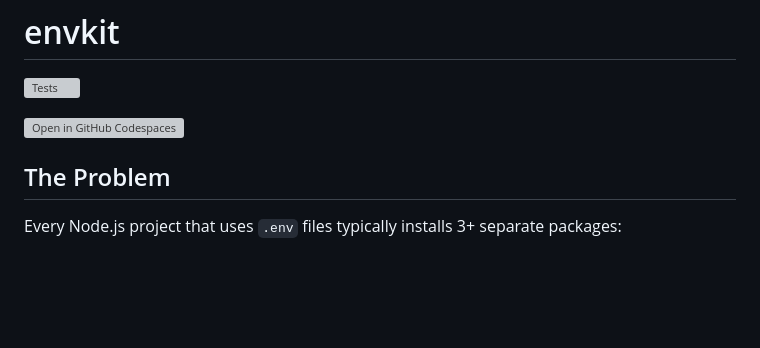
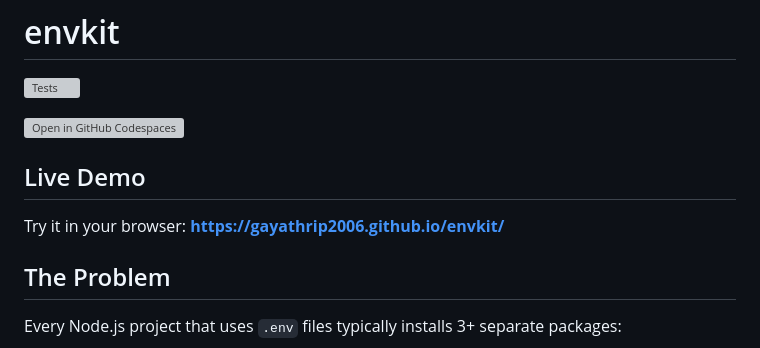
Before and after one commit to GayathriP2006/envkit, a Markdown page: README.md, the part around the change. Rendered like a GitHub page; blank space fills up the shorter version; grey boxes are pictures that could not be loaded.

```diff
--- a/README.md
+++ b/README.md
@@ -7,6 +7,9 @@ A zero-dependency replacement for `dotenv` + `dotenv-expand` + schema validation
 ![Tests](https://github.com/GayathriP2006/envkit/actions/workflows/test.yml/badge.svg)
 
 [![Open in GitHub Codespaces](https://github.com/codespaces/badge.svg)](https://codespaces.new/GayathriP2006/envkit)
+
+## Live Demo
+Try it in your browser: **https://gayathrip2006.github.io/envkit/**
 
 ## The Problem
 
```
